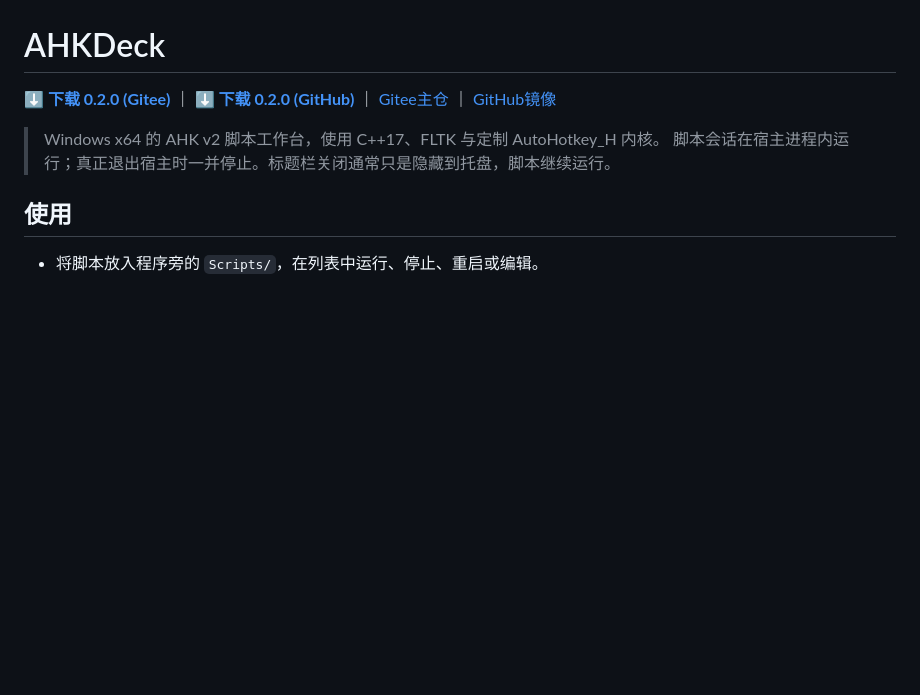
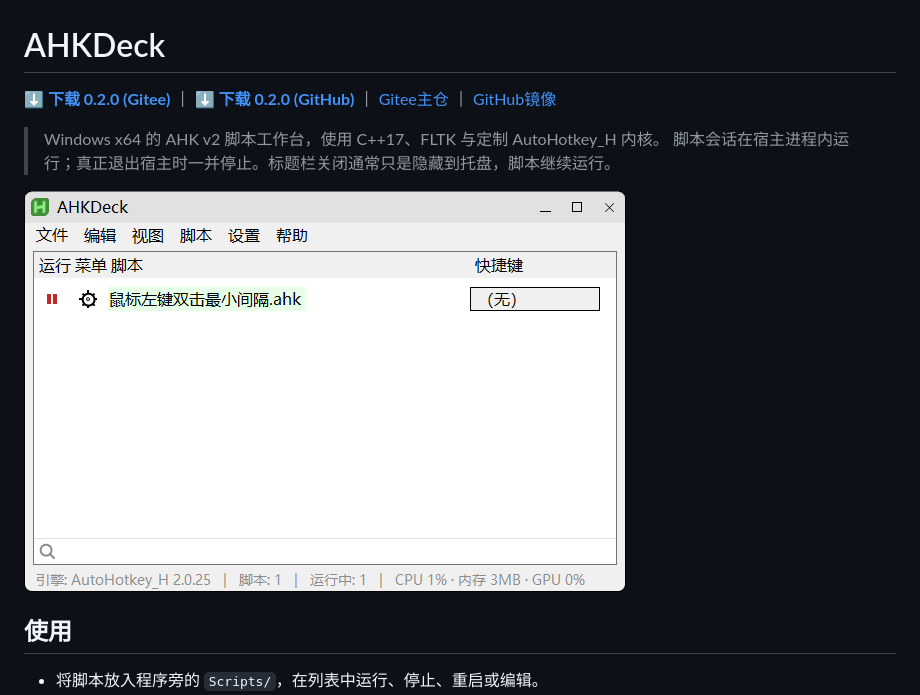
Before and after one commit to zongmanqiu/AHKDeck, a Markdown page: README.md, the part around the change. Drawn GitHub-style; pictures changed too: image/screenshots/main-window.png (added); blank space fills up the shorter version.

Commit message:
README 增加主窗口截图
截图放在 image/screenshots/main-window.png（与图标、捐赠二维码资产同目录，用子目录区分构建资源与文档截图），README 简介块后以相对路径展示。

目录结构说明与文档同步清单随之更新；image/ 不在打包白名单，发行包条目不变。

```diff
--- a/README.md
+++ b/README.md
@@ -7,6 +7,8 @@
 
 > Windows x64 的 AHK v2 脚本工作台，使用 C++17、FLTK 与定制 AutoHotkey_H 内核。
 脚本会话在宿主进程内运行；真正退出宿主时一并停止。标题栏关闭通常只是隐藏到托盘，脚本继续运行。
+
+![AHKDeck 主窗口](image/screenshots/main-window.png)
 
 ## 使用
 
```
Also changed, not shown: DOCS_MANIFEST.md (+1 -0 lines), 目录结构说明.md (+1 -1 lines).
